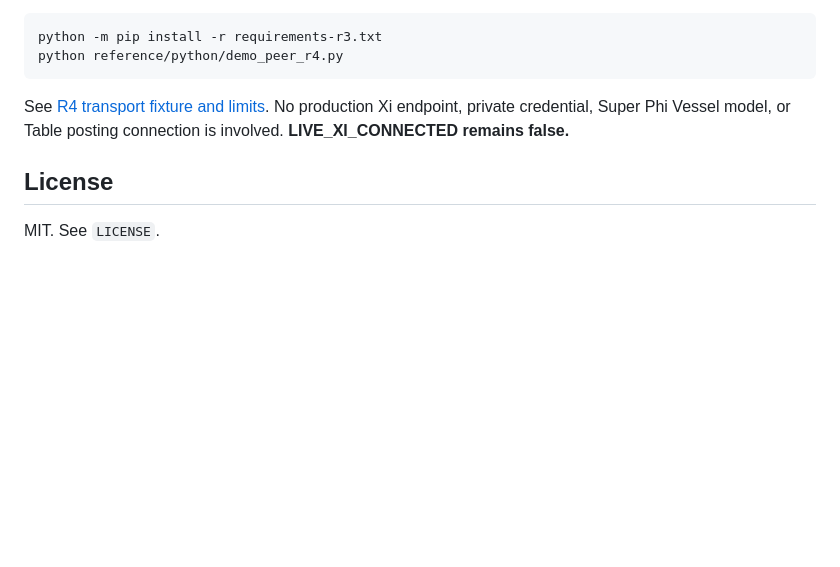
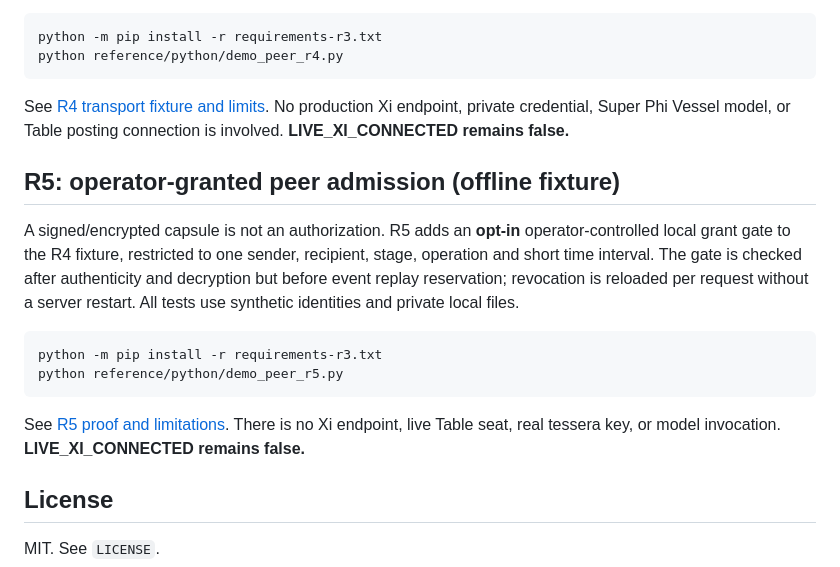
Before and after one commit to MichaelWave369/xi-vessel-bridge, a Markdown page: README.md, the part around the change. Drawn GitHub-style; blank space fills up the shorter version.

Commit message:
docs(r5): expose operator grant and revocation controls

```diff
--- a/README.md
+++ b/README.md
@@ -147,6 +147,15 @@ A new **OFFLINE-ONLY** integration test now launches Xi and Phi as **separate lo
 
 See [R4 transport fixture and limits](docs/XI_PEER_R4.md). No production Xi endpoint, private credential, Super Phi Vessel model, or Table posting connection is involved. **LIVE_XI_CONNECTED remains false.**
 
+## R5: operator-granted peer admission (offline fixture)
+
+A signed/encrypted capsule is not an authorization. R5 adds an **opt-in** operator-controlled local grant gate to the R4 fixture, restricted to one sender, recipient, stage, operation and short time interval. The gate is checked after authenticity and decryption but before event replay reservation; revocation is reloaded per request without a server restart. All tests use synthetic identities and private local files.
+
+    python -m pip install -r requirements-r3.txt
+    python reference/python/demo_peer_r5.py
+
+See [R5 proof and limitations](docs/XI_PEER_R5.md). There is no Xi endpoint, live Table seat, real tessera key, or model invocation. **LIVE_XI_CONNECTED remains false.**
+
 ## License
 
 MIT. See `LICENSE`.
```
